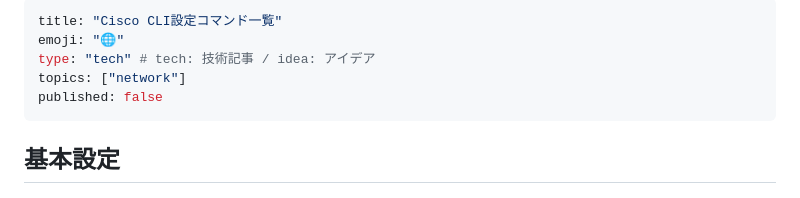
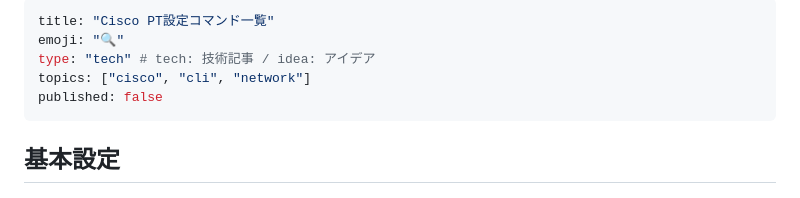
Before and after one commit to nagaissue/nw-circle, a Markdown page: articles/pt-commands-guide.md, the part around the change. Drawn GitHub-style.

```diff
--- a/articles/cisco-cli.md
+++ b/articles/pt-commands-guide.md
@@ -1,8 +1,8 @@
 ---
-title: "Cisco CLI設定コマンド一覧"
-emoji: "🌐"
+title: "Cisco PT設定コマンド一覧"
+emoji: "🔍"
 type: "tech" # tech: 技術記事 / idea: アイデア
-topics: ["network"]
+topics: ["cisco", "cli", "network"]
 published: false
 ---
 
```
